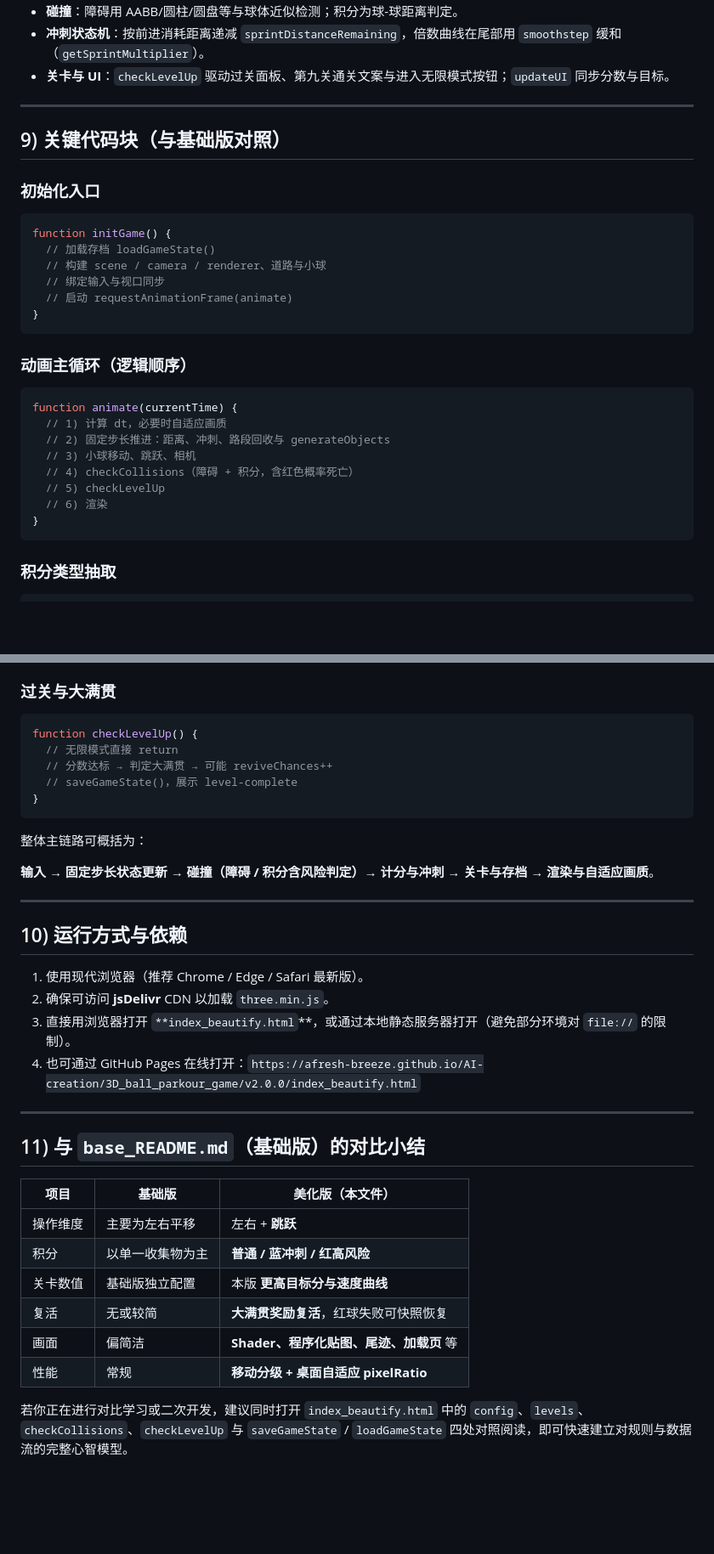
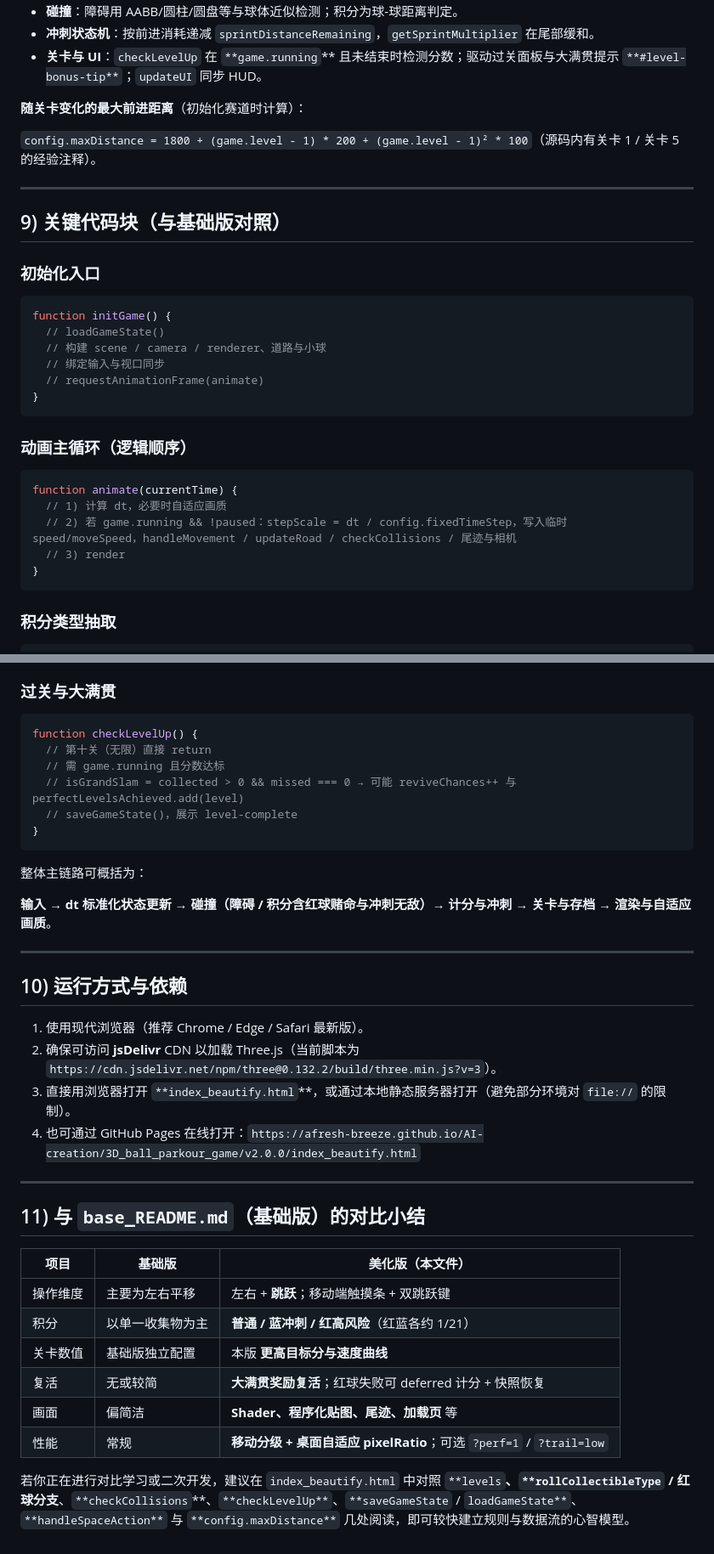
Before and after one commit to afresh-breeze/AI-creation, a Markdown page: 3D_ball_parkour_game/v2.0.0/beautify_README.md, 2 parts joined by grey strips. Shown at 85% size. GitHub-like rendering; blank space fills up the shorter version.

````diff
--- a/3D_ball_parkour_game/v2.0.0/beautify_README.md
+++ b/3D_ball_parkour_game/v2.0.0/beautify_README.md
@@ -118,6 +128,10 @@
 - **碰撞**：障碍用 AABB/圆柱/圆盘等与球体近似检测；积分为球-球距离判定。
-- **冲刺状态机**：按前进消耗距离递减 `sprintDistanceRemaining`，倍数曲线在尾部用 `smoothstep` 缓和（`getSprintMultiplier`）。
-- **关卡与 UI**：`checkLevelUp` 驱动过关面板、第九关通关文案与进入无限模式按钮；`updateUI` 同步分数与目标。
+- **冲刺状态机**：按前进消耗递减 `sprintDistanceRemaining`，`getSprintMultiplier` 在尾部缓和。
+- **关卡与 UI**：`checkLevelUp` 在 `**game.running`** 且未结束时检测分数；驱动过关面板与大满贯提示 `**#level-bonus-tip**`；`updateUI` 同步 HUD。
+
+**随关卡变化的最大前进距离**（初始化赛道时计算）：
+
+`config.maxDistance = 1800 + (game.level - 1) * 200 + (game.level - 1)² * 100`（源码内有关卡 1 / 关卡 5 的经验注释）。
 
 ---
 
@@ -127,10 +141,10 @@
 
 ```js
 function initGame() {
-  // 加载存档 loadGameState()
+  // loadGameState()
   // 构建 scene / camera / renderer、道路与小球
   // 绑定输入与视口同步
-  // 启动 requestAnimationFrame(animate)
+  // requestAnimationFrame(animate)
 }
 ```
 
@@ -139,11 +153,8 @@ function initGame() {
 ```js
 function animate(currentTime) {
   // 1) 计算 dt，必要时自适应画质
-  // 2) 固定步长推进：距离、冲刺、路段回收与 generateObjects
-  // 3) 小球移动、跳跃、相机
-  // 4) checkCollisions（障碍 + 积分，含红色概率死亡）
-  // 5) checkLevelUp
-  // 6) 渲染
+  // 2) 若 game.running && !paused：stepScale = dt / config.fixedTimeStep，写入临时 speed/moveSpeed，handleMovement / updateRoad / checkCollisions / 尾迹与相机
+  // 3) render
 }
 ```
 
@@ -164,22 +175,23 @@ const rollCollectibleType = () => {
 
 ```js
 function checkLevelUp() {
-  // 无限模式直接 return
-  // 分数达标 → 判定大满贯 → 可能 reviveChances++
+  // 第十关（无限）直接 return
+  // 需 game.running 且分数达标
+  // isGrandSlam = collected > 0 && missed === 0 → 可能 reviveChances++ 与 perfectLevelsAchieved.add(level)
   // saveGameState()，展示 level-complete
 }
 ```
 
 整体主链路可概括为：
 
-**输入 → 固定步长状态更新 → 碰撞（障碍 / 积分含风险判定）→ 计分与冲刺 → 关卡与存档 → 渲染与自适应画质**。
+**输入 → dt 标准化状态更新 → 碰撞（障碍 / 积分含红球赌命与冲刺无敌）→ 计分与冲刺 → 关卡与存档 → 渲染与自适应画质**。
 
 ---
 
 ## 10) 运行方式与依赖
 
 1. 使用现代浏览器（推荐 Chrome / Edge / Safari 最新版）。
-2. 确保可访问 **jsDelivr** CDN 以加载 `three.min.js`。
+2. 确保可访问 **jsDelivr** CDN 以加载 Three.js（当前脚本为 `https://cdn.jsdelivr.net/npm/three@0.132.2/build/three.min.js?v=3`）。
 3. 直接用浏览器打开 `**index_beautify.html`**，或通过本地静态服务器打开（避免部分环境对 `file://` 的限制）。
 4. 也可通过 GitHub Pages 在线打开：`https://afresh-breeze.github.io/AI-creation/3D_ball_parkour_game/v2.0.0/index_beautify.html`
 
@@ -188,14 +200,14 @@ function checkLevelUp() {
 ## 11) 与 `base_README.md`（基础版）的对比小结
 
 
-| 项目   | 基础版      | 美化版（本文件）                    |
-| ---- | -------- | --------------------------- |
-| 操作维度 | 主要为左右平移  | 左右 + **跳跃**                 |
-| 积分   | 以单一收集物为主 | **普通 / 蓝冲刺 / 红高风险**         |
-| 关卡数值 | 基础版独立配置  | 本版 **更高目标分与速度曲线**           |
-| 复活   | 无或较简     | **大满贯奖励复活**，红球失败可快照恢复       |
-| 画面   | 偏简洁      | **Shader、程序化贴图、尾迹、加载页** 等   |
-| 性能   | 常规       | **移动分级 + 桌面自适应 pixelRatio** |
+| 项目   | 基础版      | 美化版（本文件）                                                |
+| ---- | -------- | ------------------------------------------------------- |
+| 操作维度 | 主要为左右平移  | 左右 + **跳跃**；移动端触摸条 + 双跳跃键                               |
+| 积分   | 以单一收集物为主 | **普通 / 蓝冲刺 / 红高风险**（红蓝各约 1/21）                          |
+| 关卡数值 | 基础版独立配置  | 本版 **更高目标分与速度曲线**                                       |
+| 复活   | 无或较简     | **大满贯奖励复活**；红球失败可 deferred 计分 + 快照恢复                    |
+| 画面   | 偏简洁      | **Shader、程序化贴图、尾迹、加载页** 等                               |
+| 性能   | 常规       | **移动分级 + 桌面自适应 pixelRatio**；可选 `?perf=1` / `?trail=low` |
 
 
-若你正在进行对比学习或二次开发，建议同时打开 `index_beautify.html` 中的 `config`、`levels`、`checkCollisions`、`checkLevelUp` 与 `saveGameState` / `loadGameState` 四处对照阅读，即可快速建立对规则与数据流的完整心智模型。
+若你正在进行对比学习或二次开发，建议在 `index_beautify.html` 中对照 `**levels`**、`**rollCollectibleType` / 红球分支**、`**checkCollisions`**、`**checkLevelUp**`、`**saveGameState` / `loadGameState**`、`**handleSpaceAction**` 与 `**config.maxDistance**` 几处阅读，即可较快建立规则与数据流的心智模型。
````
Also changed, not shown: other parts of 3D_ball_parkour_game/v2.0.0/beautify_README.md (+47 -37 lines).
